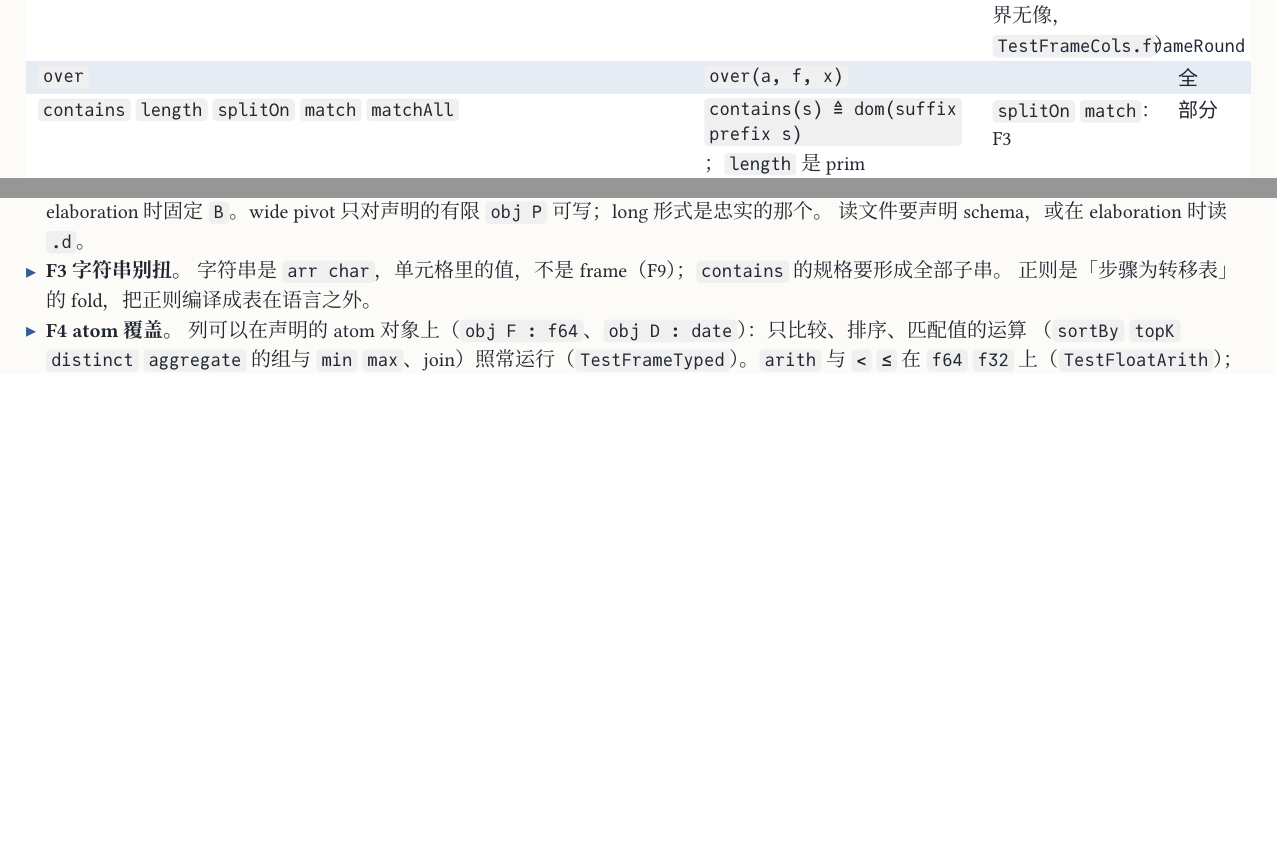
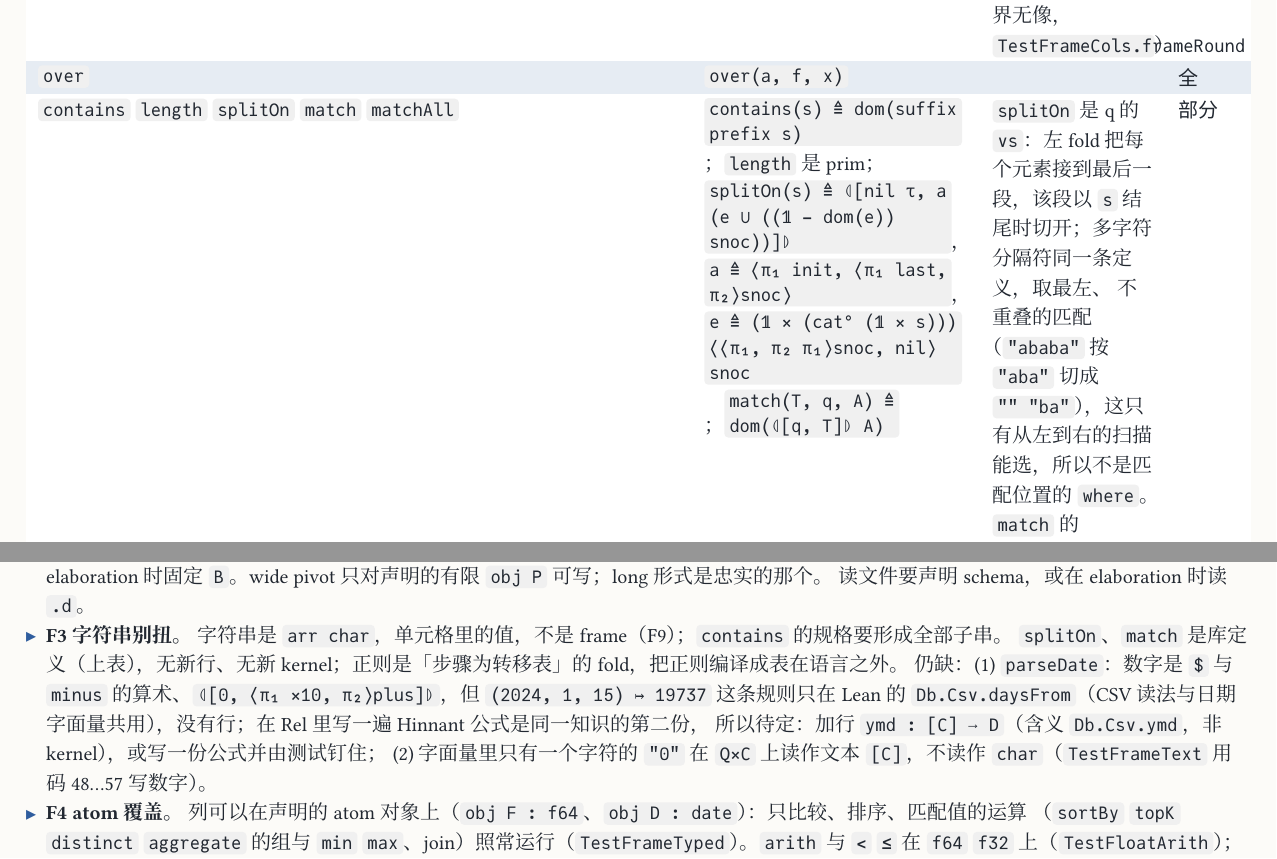
Before and after one commit to co-dh/rel, a Typst document (doc/dataframe-design.zh.typ, which reads PLAN.md): two parts of pages 8 and 10 of 10 before the commit and two parts of pages 8 and 10 of 11 after it, joined at a grey line, cut so that both start at the same text, the shorter picture padded with empty space. The pictures show the PDF file doc/dataframe-design.zh.pdf that the author committed with the source.

Commit message:
df-F3: dataframe-design rows and F3, PLAN entry; parseDate stopped on the day-count rule (Db.Csv.daysFrom has no row)
Co-Authored-By: Claude Opus 5.5 <noreply@anthropic.com>
Claude-Session: https://claude.ai/code/session_01SmYQDUNyrtTaWyTVr5nJq8

```diff
--- a/PLAN.md
+++ b/PLAN.md
@@ -580,3 +580,5 @@ Diff table 的「状态」列：✅ 后面是完成它的步骤；🔄 是部分
   留给 dataframe 库；`minus` 在 `date` 上仍报错（`TestFrameTyped.daysCastT` 钉住组合的行）。
 - ✅ S7 `Op.cast s t`（`Op` 的最后一个构造子，带两个字段）：`kscan`/`kscatter` 以 `@& Op` 传对象，Rust `cast_word`
   （`CAST = 46`），无新导出；`Reg Op` 按对象传（`nullOps`）。所有数值对一个构造子，不只 `i64 → f64`。
+- 🔄 df-F3 字符串（dataframe F3）：`Rel/Programs/Frame.lean` 加库定义 `splitOn(s)`（q 的 `vs`，左 fold，最后一段以 `s`
+  结尾时切开，多字符分隔符同一条定义、取最左不重叠的匹配）与 `match(T, q, A) ≜ dom(⦇[q, T]⦈ A)`（`T` 是转移关系，
--- a/doc/dataframe-design.zh.typ
+++ b/doc/dataframe-design.zh.typ
@@ -288,4 +288,8 @@ next(n, x)        ≜ dom(x) tot(⟨𝟙, ⊤ n⟩plus x)                 行 i
     [`$` 只保值（整数 → 浮点、窄 → 宽）；`arith` 与 `<` 在 `f64` `f32` 上（`TestFloatArith`），`div` 是取整的商，`%` 是真商；浮点 → 整数是 `floor`（`f32` `f64` 到 `i64`，NaN 与越界无像，`TestFloatArith.unaryT`）；
     `xexp` 是 libm `pow`，负底数的整数次幂有值（`TestFrameCols.framePow`）；`round` 半数取偶（`f32` `f64` 到 `i64`，NaN 与越界无像，`TestFrameCols.frameRound`）], "full"),
   ([`over`], [`over(a, f, x)`], [], "full"),
-  ([`contains` `length` `splitOn` `match` `matchAll`], [`contains(s) ≜ dom(suffix prefix s)`；`length` 是 prim], [`splitOn` `match`：F3], "part"),
+  ([`contains` `length` `splitOn` `match` `matchAll`],
+    [`contains(s) ≜ dom(suffix prefix s)`；`length` 是 prim；`splitOn(s) ≜ ⦇[nil τ, a (e ∪ ((𝟙 − dom(e)) snoc))]⦈`，
+    `a ≜ ⟨π₁ init, ⟨π₁ last, π₂⟩snoc⟩`，`e ≜ (𝟙 × (cat° (𝟙 × s))) ⟨⟨π₁, π₂ π₁⟩snoc, nil⟩snoc`；`match(T, q, A) ≜ dom(⦇[q, T]⦈ A)`],
+    [`splitOn` 是 q 的 `vs`：左 fold 把每个元素接到最后一段，该段以 `s` 结尾时切开；多字符分隔符同一条定义，取最左、
+    不重叠的匹配（`"ababa"` 按 `"aba"` 切成 `"" "ba"`），这只有从左到右的扫描能选，所以不是匹配位置的 `where`。
@@ -350,7 +356,11 @@ next(n, x)        ≜ dom(x) tot(⟨𝟙, ⊤ n⟩plus x)                 行 i
   而 `Tm A B` 在 elaboration 时固定 `B`。wide pivot 只对声明的有限 `obj P` 可写；long 形式是忠实的那个。
   读文件要声明 schema，或在 elaboration 时读 `.d`。
 - *F3 字符串别扭。* 字符串是 `arr char`，单元格里的值，不是 frame（F9）；`contains` 的规格要形成全部子串。
-  正则是「步骤为转移表」的 fold，把正则编译成表在语言之外。
+  `splitOn`、`match` 是库定义（上表），无新行、无新 kernel；正则是「步骤为转移表」的 fold，把正则编译成表在语言之外。
+  仍缺：(1) `parseDate`：数字是 `$` 与 `minus` 的算术、`⦇[0, ⟨π₁ ×10, π₂⟩plus]⦈`，但 `(2024, 1, 15) ↦ 19737` 这条规则只在
+  Lean 的 `Db.Csv.daysFrom`（CSV 读法与日期字面量共用），没有行；在 Rel 里写一遍 Hinnant 公式是同一知识的第二份，
+  所以待定：加行 `ymd : [C] ⟶ D`（含义 `Db.Csv.ymd`，非 kernel），或写一份公式并由测试钉住；
+  (2) 字面量里只有一个字符的 `"0"` 在 `Q×C` 上读作文本 `[C]`，不读作 `char`（`TestFrameText` 用码 48…57 写数字）。
 - *F4 atom 覆盖。* 列可以在声明的 atom 对象上（`obj F : f64`、`obj D : date`）：只比较、排序、匹配值的运算
   （`sortBy` `topK` `distinct` `aggregate` 的组与 `min` `max`、join）照常运行（`TestFrameTyped`）。`arith` 与 `<` `≤`
   在 `f64` `f32` 上（`TestFloatArith`）；prim `sum` 在 `i64` `f64` 上，按位置从左加（`TestFrameTyped.sumFloatT`）。
```
Also changed, not shown: doc/dataframe-design.zh.pdf, PLAN.md (3 more changed lines), doc/dataframe-design.zh.typ (4 more changed lines).
